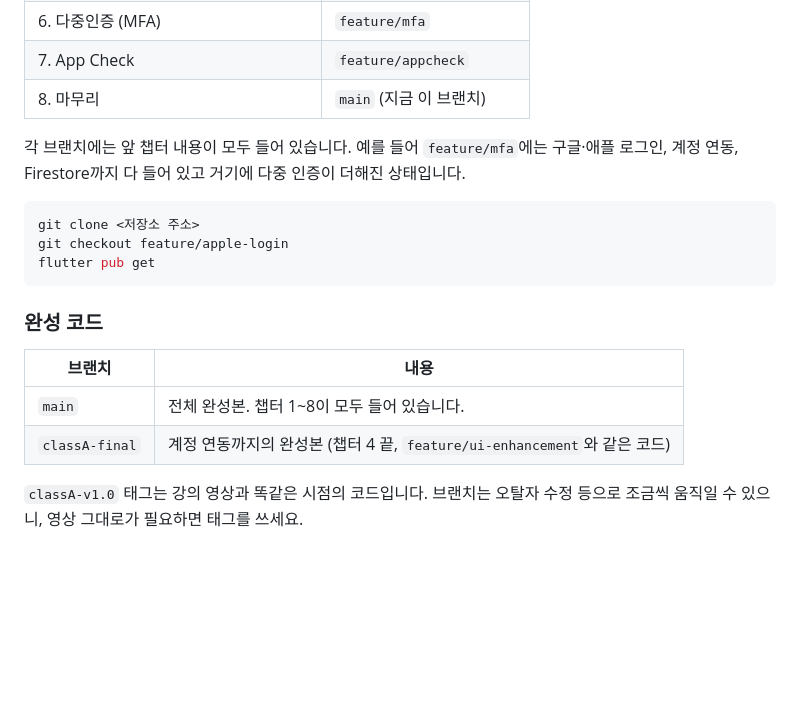
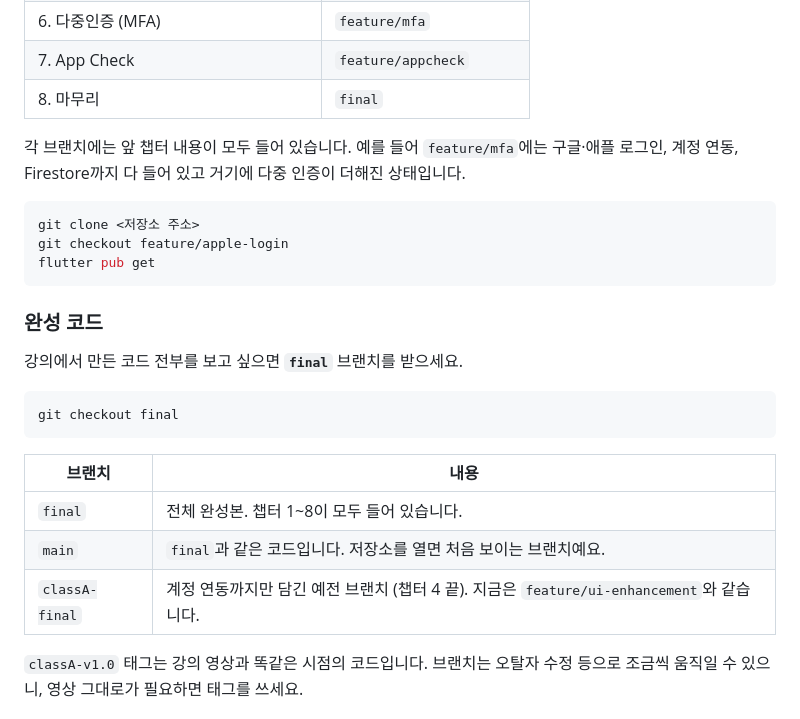
Before and after one commit to ExplainingDeveloper/authentication-app, a Markdown page: README.md, the part around the change. GitHub-like rendering; blank space fills up the shorter version.

Commit message:
README: 완성 코드를 final 브랜치로 안내
강의에서 "완성 코드는 final 브랜치"라고 안내하므로 이름을 맞춘다.
final과 main은 같은 코드이고, main은 저장소를 열었을 때
처음 보이는 브랜치라는 것도 적어뒀다.

Co-Authored-By: Claude Opus 5 (1M context) <noreply@anthropic.com>

````diff
--- a/README.md
+++ b/README.md
@@ -21,7 +21,7 @@ Flutter + Firebase 소셜 로그인 강의 실습 코드입니다.
 | 5. 유저 데이터 안전하게 보호하기 | `feature/dbconnect` |
 | 6. 다중인증 (MFA) | `feature/mfa` |
 | 7. App Check | `feature/appcheck` |
-| 8. 마무리 | `main` (지금 이 브랜치) |
+| 8. 마무리 | `final` |
 
 각 브랜치에는 앞 챕터 내용이 모두 들어 있습니다.
 예를 들어 `feature/mfa`에는 구글·애플 로그인, 계정 연동, Firestore까지 다 들어 있고
@@ -35,10 +35,17 @@ flutter pub get
 
 ### 완성 코드
 
+강의에서 만든 코드 전부를 보고 싶으면 **`final`** 브랜치를 받으세요.
+
+```bash
+git checkout final
+```
+
 | 브랜치 | 내용 |
 | --- | --- |
-| `main` | 전체 완성본. 챕터 1~8이 모두 들어 있습니다. |
-| `classA-final` | 계정 연동까지의 완성본 (챕터 4 끝, `feature/ui-enhancement`와 같은 코드) |
+| `final` | 전체 완성본. 챕터 1~8이 모두 들어 있습니다. |
+| `main` | `final`과 같은 코드입니다. 저장소를 열면 처음 보이는 브랜치예요. |
+| `classA-final` | 계정 연동까지만 담긴 예전 브랜치 (챕터 4 끝). 지금은 `feature/ui-enhancement`와 같습니다. |
 
 `classA-v1.0` 태그는 강의 영상과 똑같은 시점의 코드입니다.
 브랜치는 오탈자 수정 등으로 조금씩 움직일 수 있으니, 영상 그대로가 필요하면 태그를 쓰세요.
````
